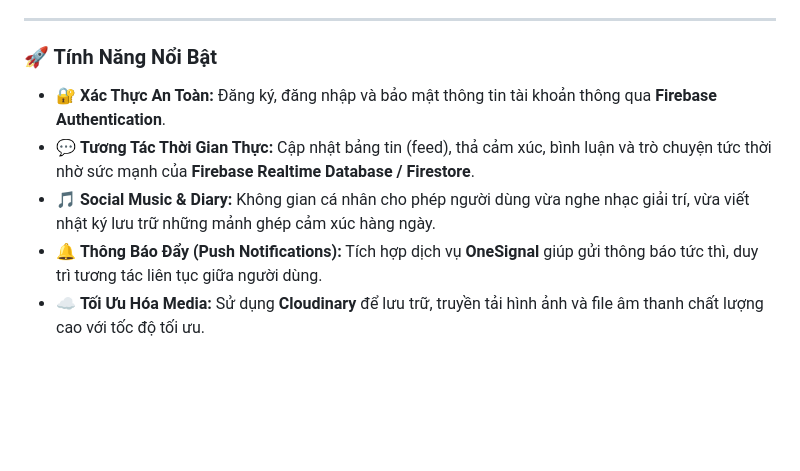
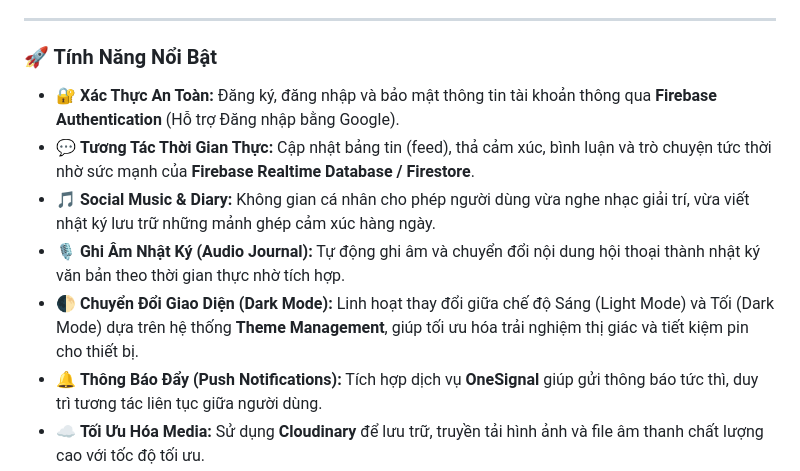
Before and after one commit to dmanhz06/Dmanhz_Social_App, a Markdown page: README.md, the part around the change. Rendered like a GitHub page; blank space fills up the shorter version.

Commit message:
Enhance authentication feature with Google login
Added Google login support to Firebase Authentication feature.

```diff
--- a/README.md
+++ b/README.md
@@ -12,9 +12,11 @@
 
 ### 🚀 Tính Năng Nổi Bật
 
-- 🔐 **Xác Thực An Toàn:** Đăng ký, đăng nhập và bảo mật thông tin tài khoản thông qua **Firebase Authentication**.
+- 🔐 **Xác Thực An Toàn:** Đăng ký, đăng nhập và bảo mật thông tin tài khoản thông qua **Firebase Authentication** (Hỗ trợ Đăng nhập bằng Google).
 - 💬 **Tương Tác Thời Gian Thực:** Cập nhật bảng tin (feed), thả cảm xúc, bình luận và trò chuyện tức thời nhờ sức mạnh của **Firebase Realtime Database / Firestore**.
 - 🎵 **Social Music & Diary:** Không gian cá nhân cho phép người dùng vừa nghe nhạc giải trí, vừa viết nhật ký lưu trữ những mảnh ghép cảm xúc hàng ngày.
+- 🎙️ **Ghi Âm Nhật Ký (Audio Journal):** Tự động ghi âm và chuyển đổi nội dung hội thoại thành nhật ký văn bản theo thời gian thực nhờ tích hợp.
+- 🌓 **Chuyển Đổi Giao Diện (Dark Mode):** Linh hoạt thay đổi giữa chế độ Sáng (Light Mode) và Tối (Dark Mode) dựa trên hệ thống **Theme Management**, giúp tối ưu hóa trải nghiệm thị giác và tiết kiệm pin cho thiết bị.
 - 🔔 **Thông Báo Đẩy (Push Notifications):** Tích hợp dịch vụ **OneSignal** giúp gửi thông báo tức thì, duy trì tương tác liên tục giữa người dùng.
 - ☁️ **Tối Ưu Hóa Media:** Sử dụng **Cloudinary** để lưu trữ, truyền tải hình ảnh và file âm thanh chất lượng cao với tốc độ tối ưu.
 
```
